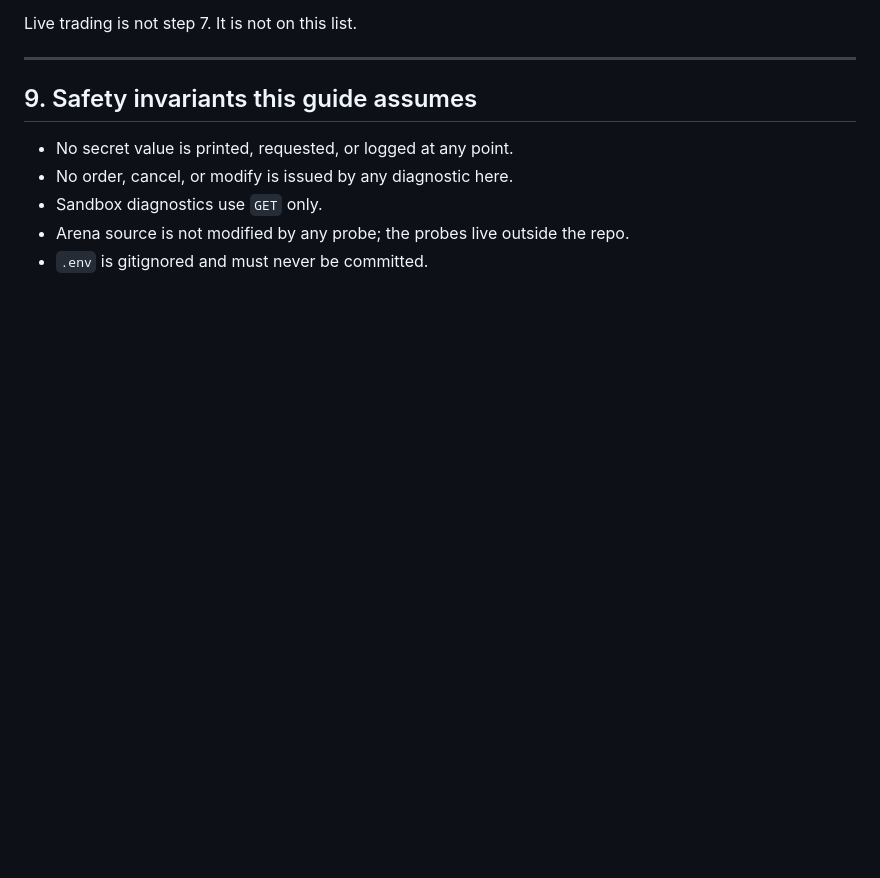
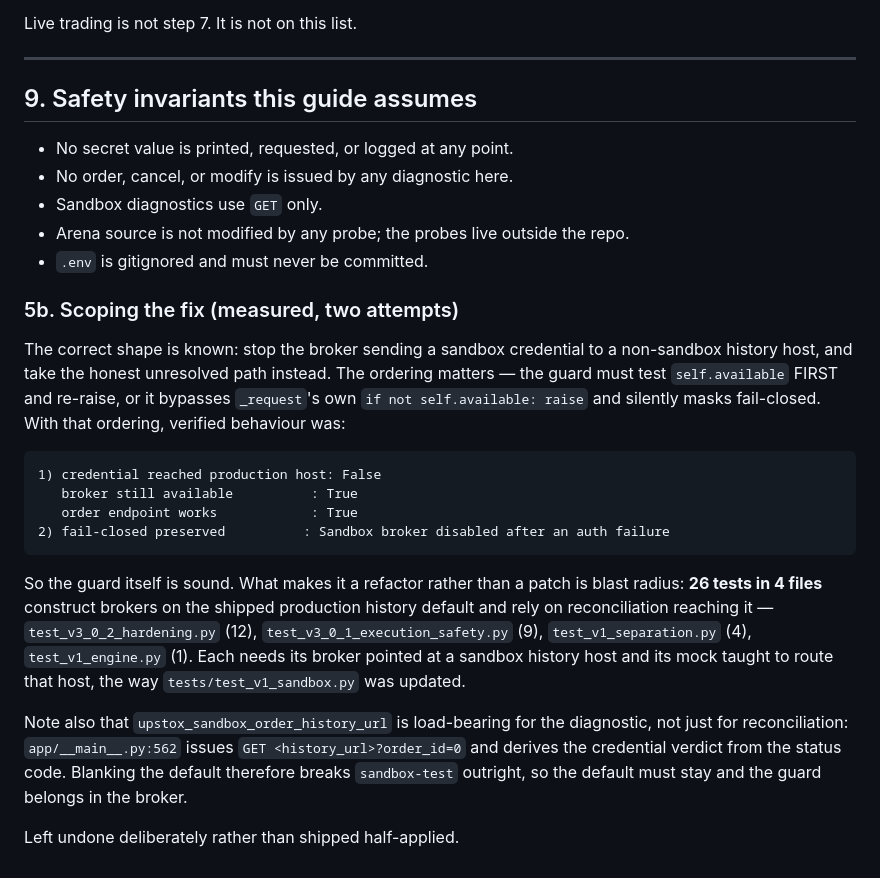
Before and after one commit to Thedivinetwilight/AXIOM, a Markdown page: UPSTOX_SANDBOX_AND_MARKETDATA_GUIDE.md, the part around the change. Rendered like a GitHub page; blank space fills up the shorter version.

Commit message:
docs: scope the reconciliation fix from two measured attempts
Co-authored-by: arena-agent <297053741+arena-agent@users.noreply.github.com>

````diff
--- a/UPSTOX_SANDBOX_AND_MARKETDATA_GUIDE.md
+++ b/UPSTOX_SANDBOX_AND_MARKETDATA_GUIDE.md
@@ -378,3 +378,34 @@ Live trading is not step 7. It is not on this list.
 - Sandbox diagnostics use `GET` only.
 - Arena source is not modified by any probe; the probes live outside the repo.
 - `.env` is gitignored and must never be committed.
+
+### 5b. Scoping the fix (measured, two attempts)
+
+The correct shape is known: stop the broker sending a sandbox credential to a
+non-sandbox history host, and take the honest unresolved path instead. The
+ordering matters — the guard must test `self.available` FIRST and re-raise, or
+it bypasses `_request`'s own `if not self.available: raise` and silently masks
+fail-closed. With that ordering, verified behaviour was:
+
+```
+1) credential reached production host: False
+   broker still available          : True
+   order endpoint works            : True
+2) fail-closed preserved          : Sandbox broker disabled after an auth failure
+```
+
+So the guard itself is sound. What makes it a refactor rather than a patch is
+blast radius: **26 tests in 4 files** construct brokers on the shipped
+production history default and rely on reconciliation reaching it —
+`test_v3_0_2_hardening.py` (12), `test_v3_0_1_execution_safety.py` (9),
+`test_v1_separation.py` (4), `test_v1_engine.py` (1). Each needs its broker
+pointed at a sandbox history host and its mock taught to route that host, the
+way `tests/test_v1_sandbox.py` was updated.
+
+Note also that `upstox_sandbox_order_history_url` is load-bearing for the
+diagnostic, not just for reconciliation: `app/__main__.py:562` issues
+`GET <history_url>?order_id=0` and derives the credential verdict from the
+status code. Blanking the default therefore breaks `sandbox-test` outright, so
+the default must stay and the guard belongs in the broker.
+
+Left undone deliberately rather than shipped half-applied.
````
